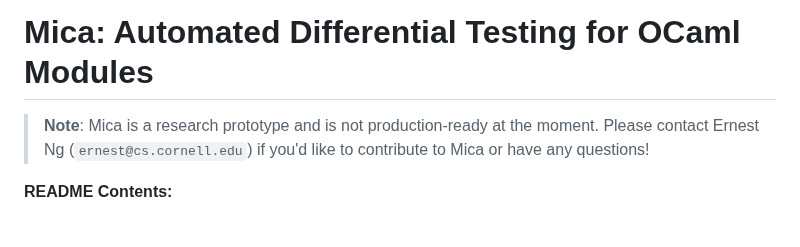
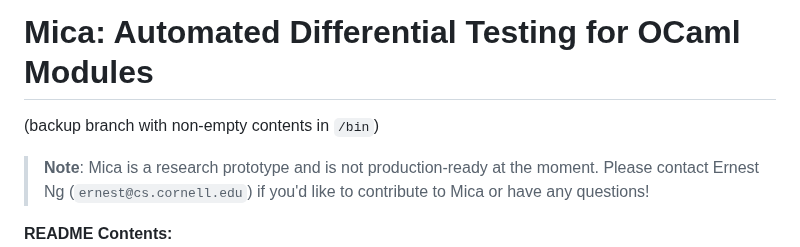
Before and after one commit to ngernest/mica, a Markdown page: README.md, the part around the change. GitHub-like rendering; blank space fills up the shorter version.

Commit message:
Backup branch

```diff
--- a/README.md
+++ b/README.md
@@ -1,4 +1,6 @@
 # Mica: Automated Differential Testing for OCaml Modules
+
+(backup branch with non-empty contents in `/bin`)
 
 > **Note**: Mica is a research prototype and is not production-ready at the moment. Please contact Ernest Ng (`ernest@cs.cornell.edu`) if you'd like to contribute to Mica or have any questions!
 
```
